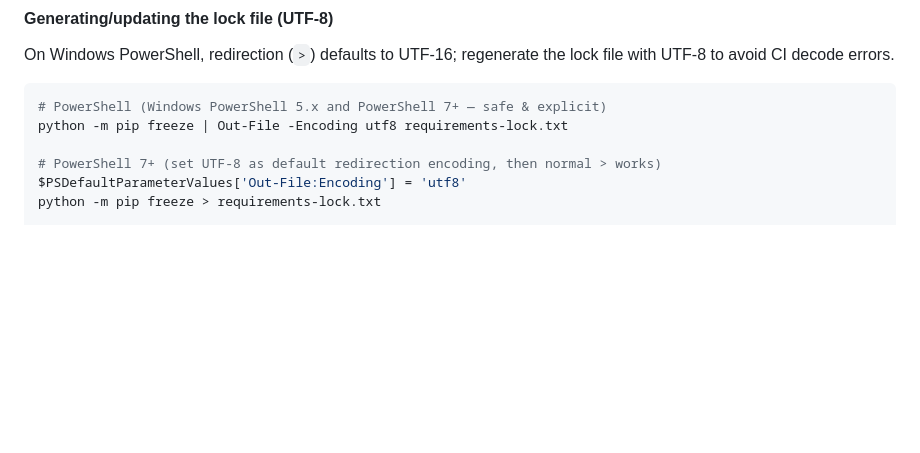
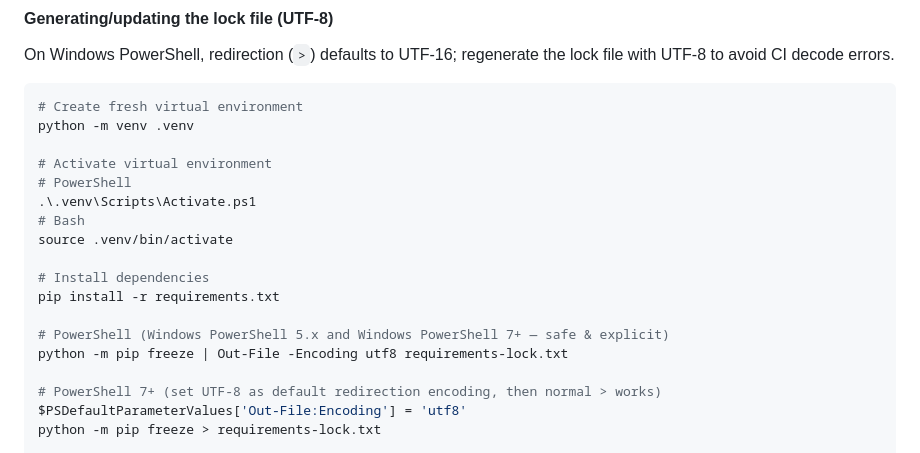
Before and after one commit to FEASTorg/anolis, a Markdown page: CONTRIBUTING.md, the part around the change. GitHub-like rendering; blank space fills up the shorter version.

````diff
--- a/CONTRIBUTING.md
+++ b/CONTRIBUTING.md
@@ -188,7 +188,19 @@ pip install -r requirements.txt
 On Windows PowerShell, redirection (`>`) defaults to UTF-16; regenerate the lock file with UTF-8 to avoid CI decode errors.
 
 ```sh
-# PowerShell (Windows PowerShell 5.x and PowerShell 7+ — safe & explicit)
+# Create fresh virtual environment
+python -m venv .venv
+
+# Activate virtual environment
+# PowerShell
+.\.venv\Scripts\Activate.ps1
+# Bash
+source .venv/bin/activate
+
+# Install dependencies
+pip install -r requirements.txt
+
+# PowerShell (Windows PowerShell 5.x and Windows PowerShell 7+ — safe & explicit)
 python -m pip freeze | Out-File -Encoding utf8 requirements-lock.txt
 
 # PowerShell 7+ (set UTF-8 as default redirection encoding, then normal > works)
````
Also changed, not shown: README.md (+35 -0 lines), 1 other file.
